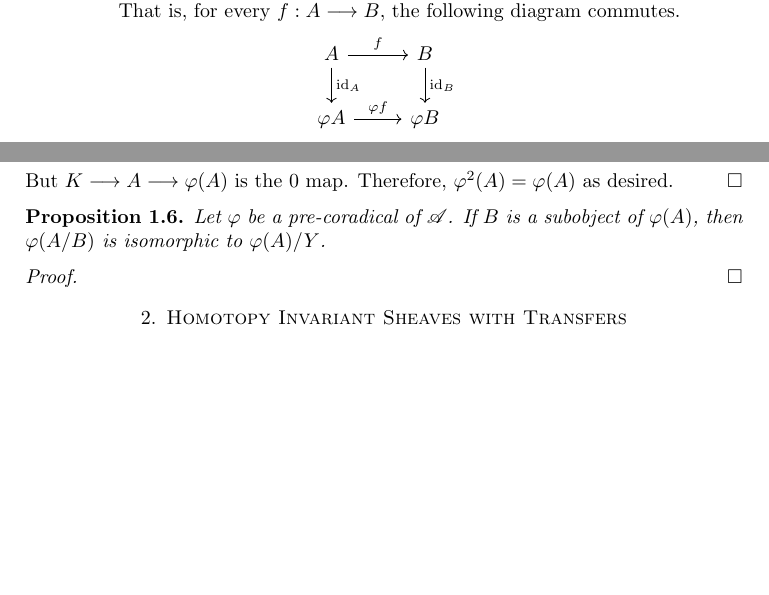
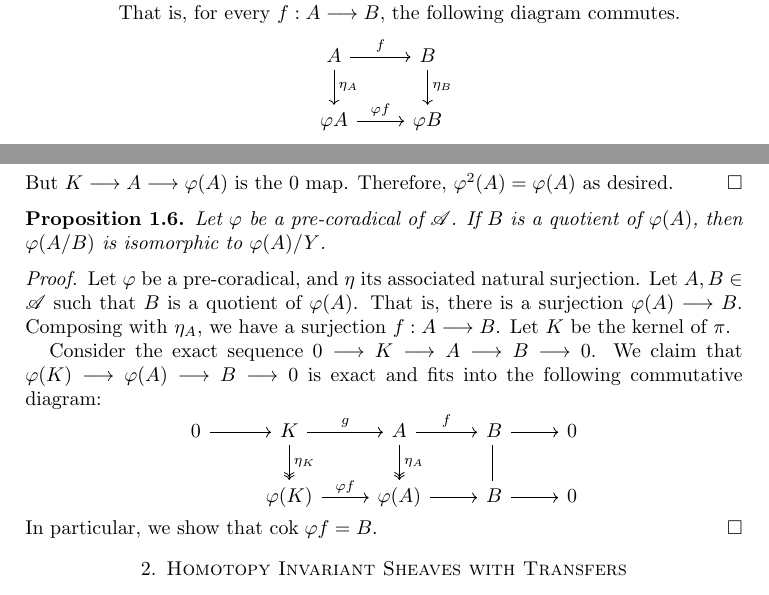
Before and after one commit to evilwire/torsion_filtration, a LaTeX thesis (thesis.tex, which reads torsion/basic.tex): two parts of pages 2 and 3 of 15, joined at a grey line, cut so that both start at the same text, the shorter picture padded with empty space. Compiled offline with pdfLaTeX.

Commit message:
proved partly the prop that pre-coradicals preserve objects in its essential image

```diff
--- a/torsion/basic.tex
+++ b/torsion/basic.tex
@@ -108,9 +108,31 @@ But $K \to A \to \phi(A)$ is the $0$ map. Therefore, $\phi^2(A) =
 \end{proof}
 
 \begin{prop}
-Let $\phi$ be a pre-coradical of $\Cat{A}$. If $B$ is a subobject
+Let $\phi$ be a pre-coradical of $\Cat{A}$. If $B$ is a quotient
 of $\phi(A)$, then $\phi(A/B)$ is isomorphic to $\phi(A)/Y$.
 \end{prop}
 \begin{proof}
+Let $\phi$ be a pre-coradical, and $\eta$ its associated natural
+surjection. Let $A, B \in \Cat{A}$ such that $B$ is a quotient of
+$\phi(A)$. That is, there is a surjection $\phi(A) \to B$.
+Composing with $\eta_A$, we have a surjection $f: A \to B$. Let
+$K$ be the kernel of $\pi$.
 
+Consider the exact sequence $0 \to K \to A \to B \to 0$. We claim
+that $\phi(K) \to \phi(A) \to B \to 0$ is exact and fits into the
+following commutative diagram:
+\[
+\begin{tikzcd}
+0 \arrow{r} &
+K \arrow{r}{g} \arrow[twoheadrightarrow]{d}{\eta_K} &
+A \arrow{r}{f} \arrow[twoheadrightarrow]{d}{\eta_A} &
+B \arrow{r} \arrow[equal]{d} &
+0 \\
+& \phi(K) \arrow{r}{\phi f} &
+\phi(A) \arrow{r} &
+B \arrow{r} &
+0
+\end{tikzcd}
+\]
+In particular, we show that $\cok \phi f = B$.
 \end{proof}
```
Also changed, not shown: torsion/basic.tex (4 more changed lines).
